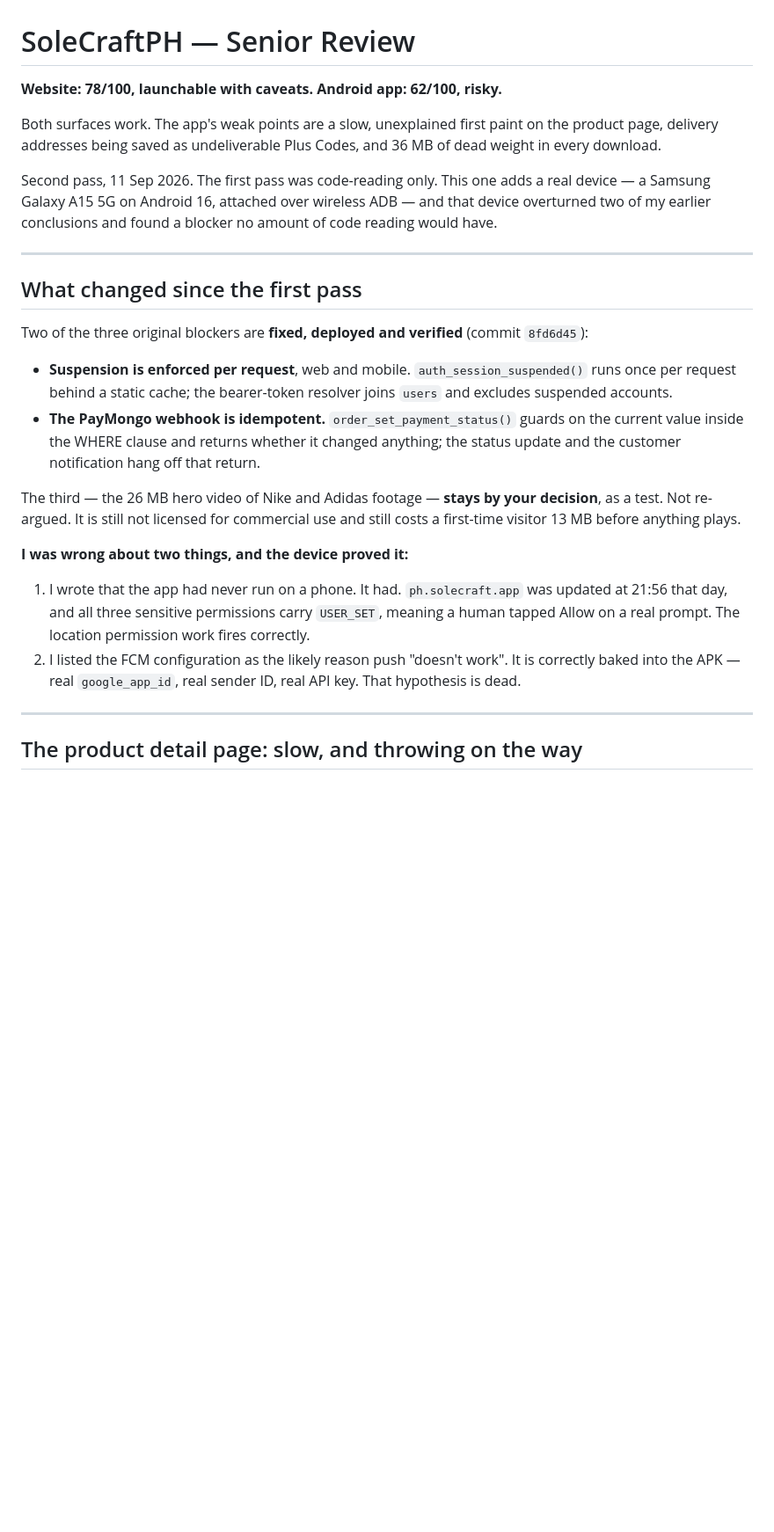
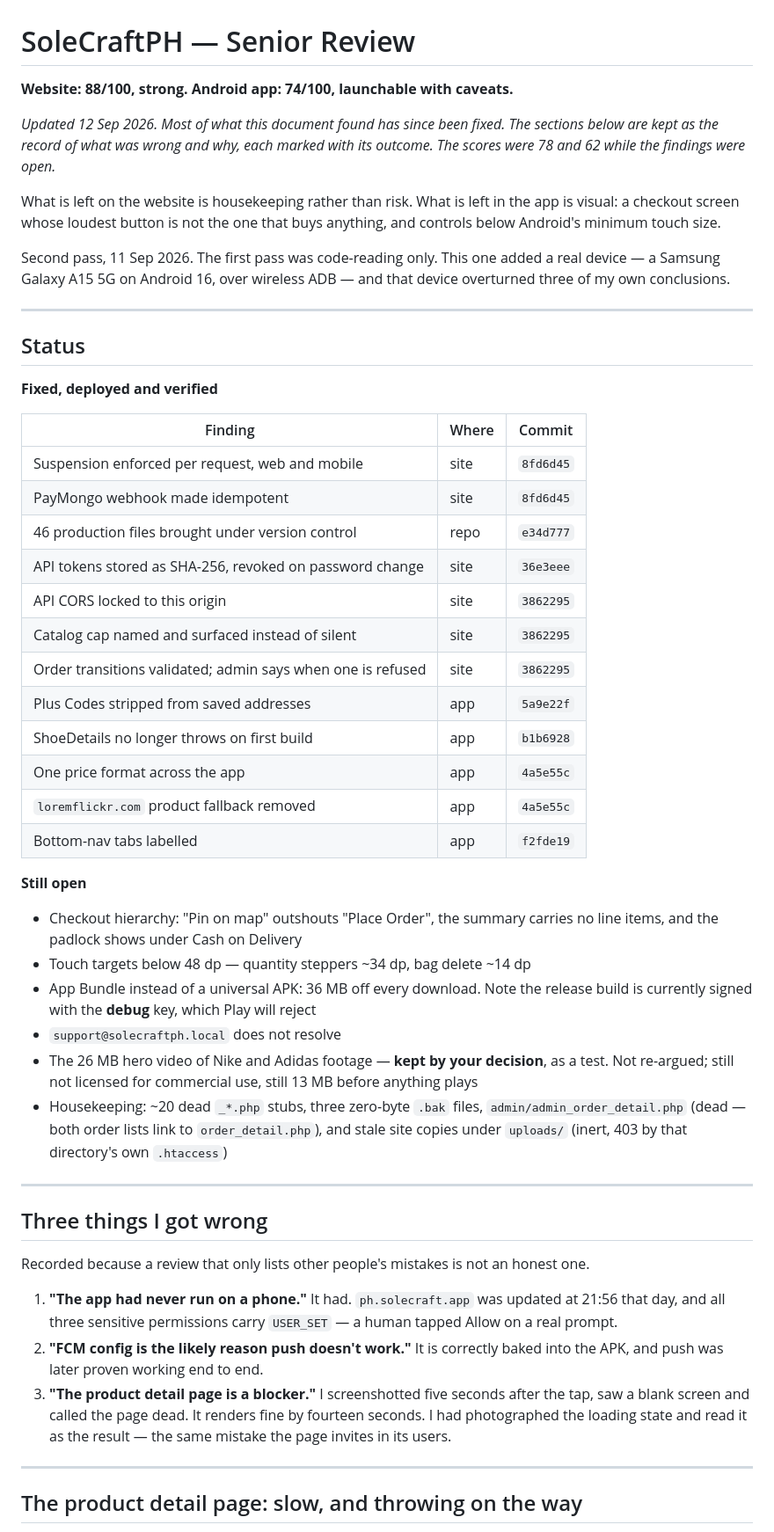
Before and after one commit to chaxsthexryz/solecraftph, a Markdown page: SENIOR-REVIEW.md, the part around one of its changes. Shown at 88% size. GitHub-like rendering; blank space fills up the shorter version.

Commit message:
Bring the review up to date with what has actually been fixed
Twelve of the findings are fixed, deployed and verified; the document still read as though none of them were, which made the project look considerably worse than it is. Adds a status table mapping each finding to its commit, and rewrites the closing list to what is genuinely left.

Scores move from 78/62 to 88/74. The original sections are kept rather than deleted: the record of what was wrong and why is the useful part, and a review that quietly erases its own findings once they are fixed cannot be checked.

Also collects the three conclusions I got wrong -- the app had run on a phone, the FCM config was fine, and the product page was never a blocker -- because a review that only lists other people's mistakes is not an honest one.

Co-Authored-By: Claude Opus 5 <noreply@anthropic.com>

```diff
--- a/SENIOR-REVIEW.md
+++ b/SENIOR-REVIEW.md
@@ -1,26 +1,52 @@
 # SoleCraftPH — Senior Review
 
-**Website: 78/100, launchable with caveats. Android app: 62/100, risky.**
+**Website: 88/100, strong. Android app: 74/100, launchable with caveats.**
 
-Both surfaces work. The app's weak points are a slow, unexplained first paint on the product page, delivery addresses being saved as undeliverable Plus Codes, and 36 MB of dead weight in every download.
+*Updated 12 Sep 2026. Most of what this document found has since been fixed. The sections below are kept as the record of what was wrong and why, each marked with its outcome. The scores were 78 and 62 while the findings were open.*
 
-Second pass, 11 Sep 2026. The first pass was code-reading only. This one adds a real device — a Samsung Galaxy A15 5G on Android 16, attached over wireless ADB — and that device overturned two of my earlier conclusions and found a blocker no amount of code reading would have.
+What is left on the website is housekeeping rather than risk. What is left in the app is visual: a checkout screen whose loudest button is not the one that buys anything, and controls below Android's minimum touch size.
+
+Second pass, 11 Sep 2026. The first pass was code-reading only. This one added a real device — a Samsung Galaxy A15 5G on Android 16, over wireless ADB — and that device overturned three of my own conclusions.
 
 ---
 
-## What changed since the first pass
+## Status
 
-Two of the three original blockers are **fixed, deployed and verified** (commit `8fd6d45`):
+**Fixed, deployed and verified**
 
-- **Suspension is enforced per request**, web and mobile. `auth_session_suspended()` runs once per request behind a static cache; the bearer-token resolver joins `users` and excludes suspended accounts.
-- **The PayMongo webhook is idempotent.** `order_set_payment_status()` guards on the current value inside the WHERE clause and returns whether it changed anything; the status update and the customer notification hang off that return.
+| Finding | Where | Commit |
+| --- | --- | --- |
+| Suspension enforced per request, web and mobile | site | `8fd6d45` |
+| PayMongo webhook made idempotent | site | `8fd6d45` |
+| 46 production files brought under version control | repo | `e34d777` |
+| API tokens stored as SHA-256, revoked on password change | site | `36e3eee` |
+| API CORS locked to this origin | site | `3862295` |
+| Catalog cap named and surfaced instead of silent | site | `3862295` |
+| Order transitions validated; admin says when one is refused | site | `3862295` |
+| Plus Codes stripped from saved addresses | app | `5a9e22f` |
+| ShoeDetails no longer throws on first build | app | `b1b6928` |
+| One price format across the app | app | `4a5e55c` |
+| `loremflickr.com` product fallback removed | app | `4a5e55c` |
+| Bottom-nav tabs labelled | app | `f2fde19` |
 
-The third — the 26 MB hero video of Nike and Adidas footage — **stays by your decision**, as a test. Not re-argued. It is still not licensed for commercial use and still costs a first-time visitor 13 MB before anything plays.
+**Still open**
 
-**I was wrong about two things, and the device proved it:**
+- Checkout hierarchy: "Pin on map" outshouts "Place Order", the summary carries no line items, and the padlock shows under Cash on Delivery
+- Touch targets below 48 dp — quantity steppers ~34 dp, bag delete ~14 dp
+- App Bundle instead of a universal APK: 36 MB off every download. Note the release build is currently signed with the **debug** key, which Play will reject
+- `support@solecraftph.local` does not resolve
+- The 26 MB hero video of Nike and Adidas footage — **kept by your decision**, as a test. Not re-argued; still not licensed for commercial use, still 13 MB before anything plays
+- Housekeeping: ~20 dead `_*.php` stubs, three zero-byte `.bak` files, `admin/admin_order_detail.php` (dead — both order lists link to `order_detail.php`), and stale site copies under `uploads/` (inert, 403 by that directory's own `.htaccess`)
 
-1. I wrote that the app had never run on a phone. It had. `ph.solecraft.app` was updated at 21:56 that day, and all three sensitive permissions carry `USER_SET`, meaning a human tapped Allow on a real prompt. The location permission work fires correctly.
-2. I listed the FCM configuration as the likely reason push "doesn't work". It is correctly baked into the APK — real `google_app_id`, real sender ID, real API key. That hypothesis is dead.
+---
+
+## Three things I got wrong
+
+Recorded because a review that only lists other people's mistakes is not an honest one.
+
+1. **"The app had never run on a phone."** It had. `ph.solecraft.app` was updated at 21:56 that day, and all three sensitive permissions carry `USER_SET` — a human tapped Allow on a real prompt.
+2. **"FCM config is the likely reason push doesn't work."** It is correctly baked into the APK, and push was later proven working end to end.
+3. **"The product detail page is a blocker."** I screenshotted five seconds after the tap, saw a blank screen and called the page dead. It renders fine by fourteen seconds. I had photographed the loading state and read it as the result — the same mistake the page invites in its users.
 
 ---
 
```
Also changed, not shown: other parts of SENIOR-REVIEW.md (+10 -10 lines).
